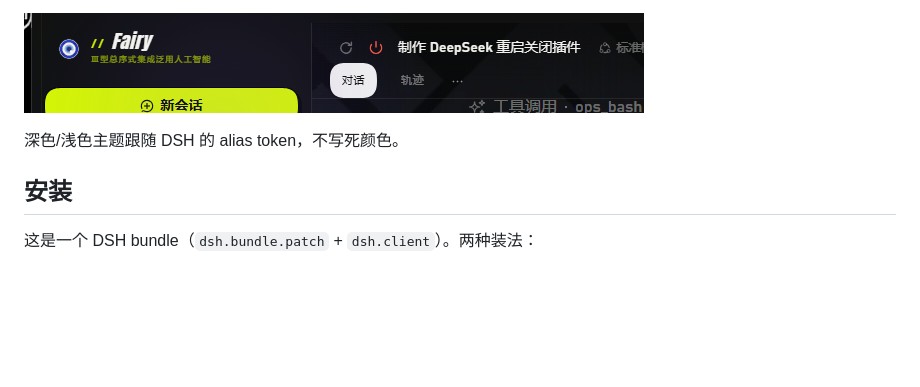
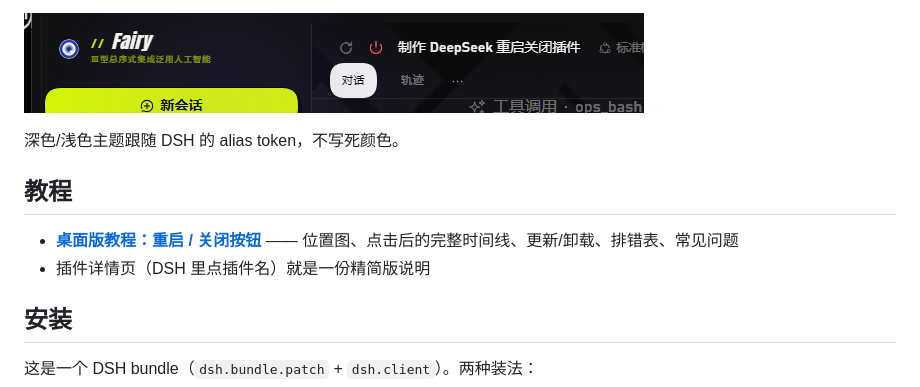
Before and after one commit to WUXUANHAN/dsh-power-control, a Markdown page: README.md, the part around the change. Rendered like a GitHub page; blank space fills up the shorter version.

```diff
--- a/README.md
+++ b/README.md
@@ -5,6 +5,11 @@ Restart or shut down DeepSeek Harness from two small buttons in the session head
 ![两个按钮就在侧边栏分隔线右边、会话标题左边](docs/screenshot.png)
 
 深色/浅色主题跟随 DSH 的 alias token，不写死颜色。
+
+## 教程
+
+- **[桌面版教程：重启 / 关闭按钮](docs/教程-桌面版.md)** —— 位置图、点击后的完整时间线、更新/卸载、排错表、常见问题
+- 插件详情页（DSH 里点插件名）就是一份精简版说明
 
 ## 安装
 
```
Also changed, not shown: docs/教程-桌面版.md (added, +131 -0 lines), docs/desktop-guide.png (added).
